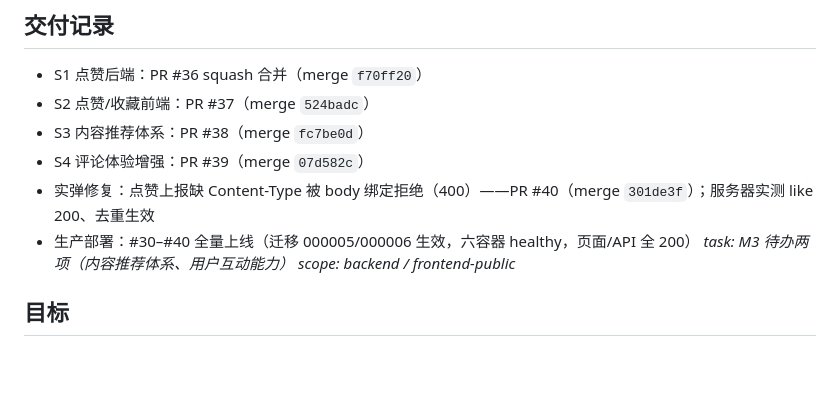
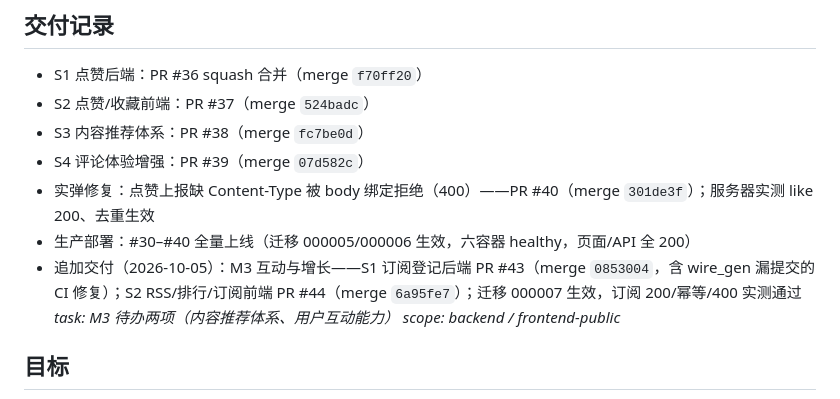
Before and after one commit to luohao0308/luohao-blog, a Markdown page: docs/plans/M3-RECOMMEND-INTERACT-2026-10.md, the part around the change. GitHub-like rendering; blank space fills up the shorter version.

```diff
--- a/docs/plans/M3-RECOMMEND-INTERACT-2026-10.md
+++ b/docs/plans/M3-RECOMMEND-INTERACT-2026-10.md
@@ -10,6 +10,7 @@ _status: delivered（2026-10-05，四切片 + 一项实弹修复全部合并并
 - S4 评论体验增强：PR #39（merge `07d582c`）
 - 实弹修复：点赞上报缺 Content-Type 被 body 绑定拒绝（400）——PR #40（merge `301de3f`）；服务器实测 like 200、去重生效
 - 生产部署：#30–#40 全量上线（迁移 000005/000006 生效，六容器 healthy，页面/API 全 200）
+- 追加交付（2026-10-05）：M3 互动与增长——S1 订阅登记后端 PR #43（merge `0853004`，含 wire_gen 漏提交的 CI 修复）；S2 RSS/排行/订阅前端 PR #44（merge `6a95fe7`）；迁移 000007 生效，订阅 200/幂等/400 实测通过
 _task: M3 待办两项（内容推荐体系、用户互动能力）_
 _scope: backend / frontend-public_
 
```
Also changed, not shown: docs/TASKS.md (+1 -1 lines).
